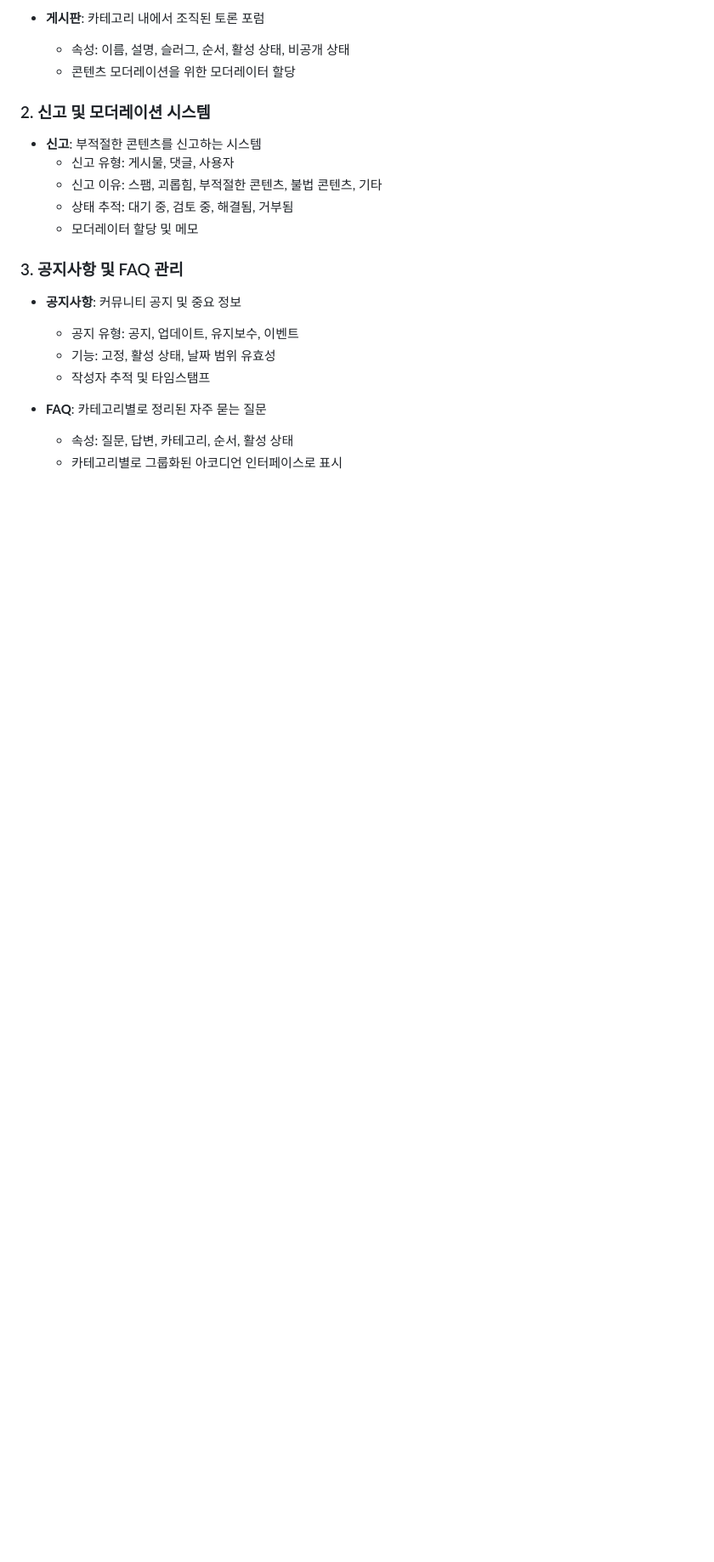
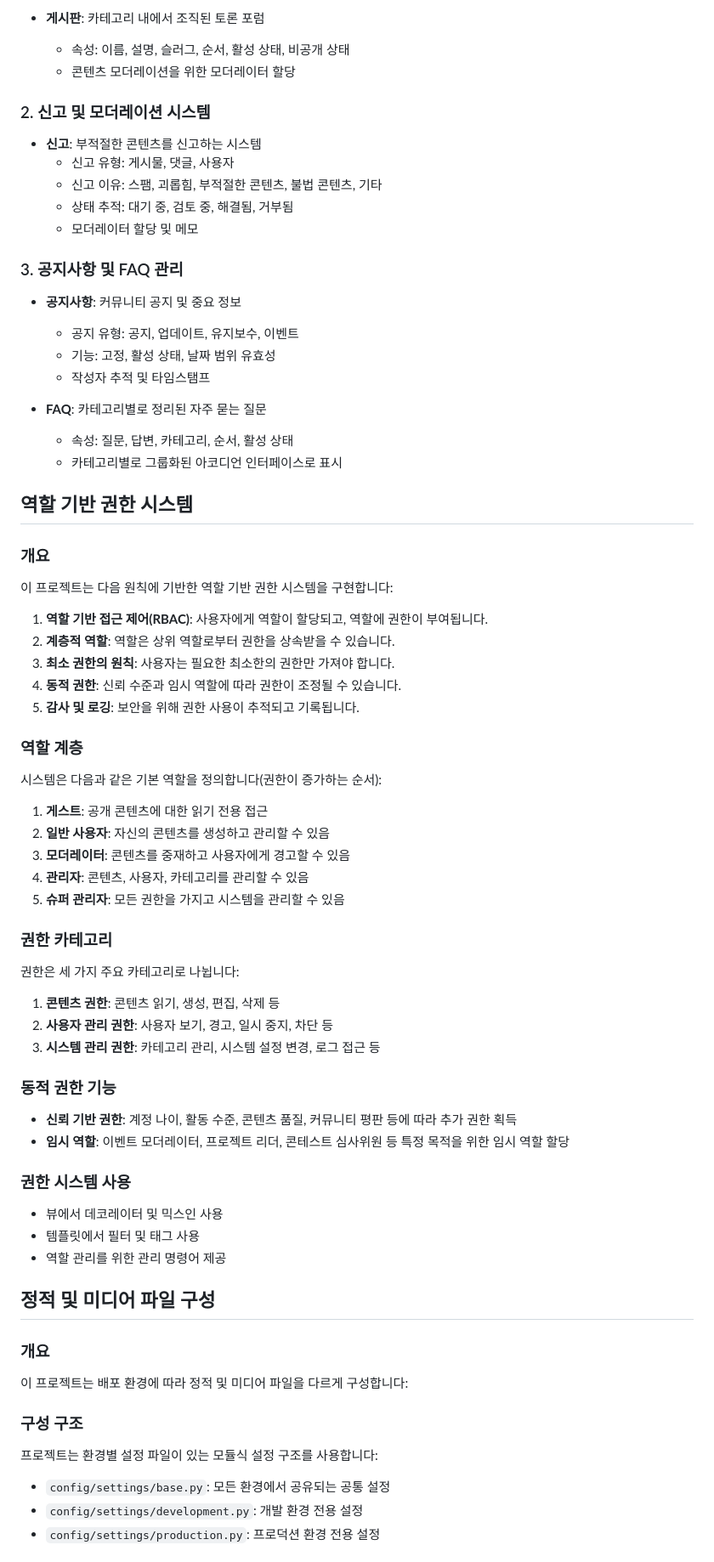
Before and after one commit to hjp7461/Community_with_junie, a Markdown page: README.md, the part around one of its changes. Shown at 85% size. GitHub-like rendering; blank space fills up the shorter version.

Commit message:
Add RBAC system and environment-based file

```diff
--- a/README.md
+++ b/README.md
@@ -203,3 +205,50 @@
   - 속성: 질문, 답변, 카테고리, 순서, 활성 상태
   - 카테고리별로 그룹화된 아코디언 인터페이스로 표시
 
+## 역할 기반 권한 시스템
+
+### 개요
+이 프로젝트는 다음 원칙에 기반한 역할 기반 권한 시스템을 구현합니다:
+
+1. **역할 기반 접근 제어(RBAC)**: 사용자에게 역할이 할당되고, 역할에 권한이 부여됩니다.
+2. **계층적 역할**: 역할은 상위 역할로부터 권한을 상속받을 수 있습니다.
+3. **최소 권한의 원칙**: 사용자는 필요한 최소한의 권한만 가져야 합니다.
+4. **동적 권한**: 신뢰 수준과 임시 역할에 따라 권한이 조정될 수 있습니다.
+5. **감사 및 로깅**: 보안을 위해 권한 사용이 추적되고 기록됩니다.
+
+### 역할 계층
+시스템은 다음과 같은 기본 역할을 정의합니다(권한이 증가하는 순서):
+
+1. **게스트**: 공개 콘텐츠에 대한 읽기 전용 접근
+2. **일반 사용자**: 자신의 콘텐츠를 생성하고 관리할 수 있음
+3. **모더레이터**: 콘텐츠를 중재하고 사용자에게 경고할 수 있음
+4. **관리자**: 콘텐츠, 사용자, 카테고리를 관리할 수 있음
+5. **슈퍼 관리자**: 모든 권한을 가지고 시스템을 관리할 수 있음
+
+### 권한 카테고리
+권한은 세 가지 주요 카테고리로 나뉩니다:
+
+1. **콘텐츠 권한**: 콘텐츠 읽기, 생성, 편집, 삭제 등
+2. **사용자 관리 권한**: 사용자 보기, 경고, 일시 중지, 차단 등
+3. **시스템 관리 권한**: 카테고리 관리, 시스템 설정 변경, 로그 접근 등
+
+### 동적 권한 기능
+- **신뢰 기반 권한**: 계정 나이, 활동 수준, 콘텐츠 품질, 커뮤니티 평판 등에 따라 추가 권한 획득
+- **임시 역할**: 이벤트 모더레이터, 프로젝트 리더, 콘테스트 심사위원 등 특정 목적을 위한 임시 역할 할당
+
+### 권한 시스템 사용
+- 뷰에서 데코레이터 및 믹스인 사용
+- 템플릿에서 필터 및 태그 사용
+- 역할 관리를 위한 관리 명령어 제공
+
+## 정적 및 미디어 파일 구성
+
+### 개요
+이 프로젝트는 배포 환경에 따라 정적 및 미디어 파일을 다르게 구성합니다:
+
+### 구성 구조
+프로젝트는 환경별 설정 파일이 있는 모듈식 설정 구조를 사용합니다:
+- `config/settings/base.py`: 모든 환경에서 공유되는 공통 설정
+- `config/settings/development.py`: 개발 환경 전용 설정
+- `config/settings/production.py`: 프로덕션 환경 전용 설정
+
```
Also changed, not shown: other parts of README.md (+19 -0 lines).
